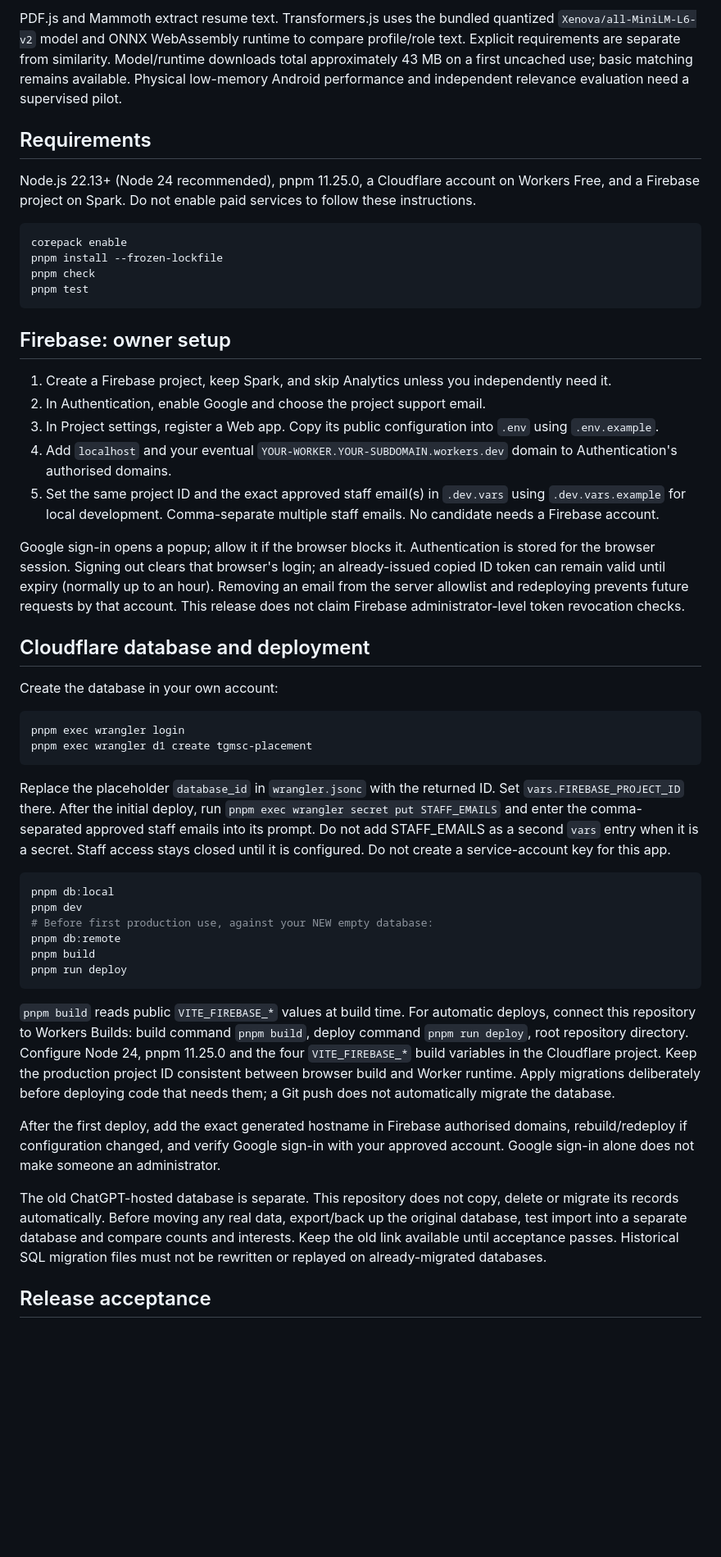
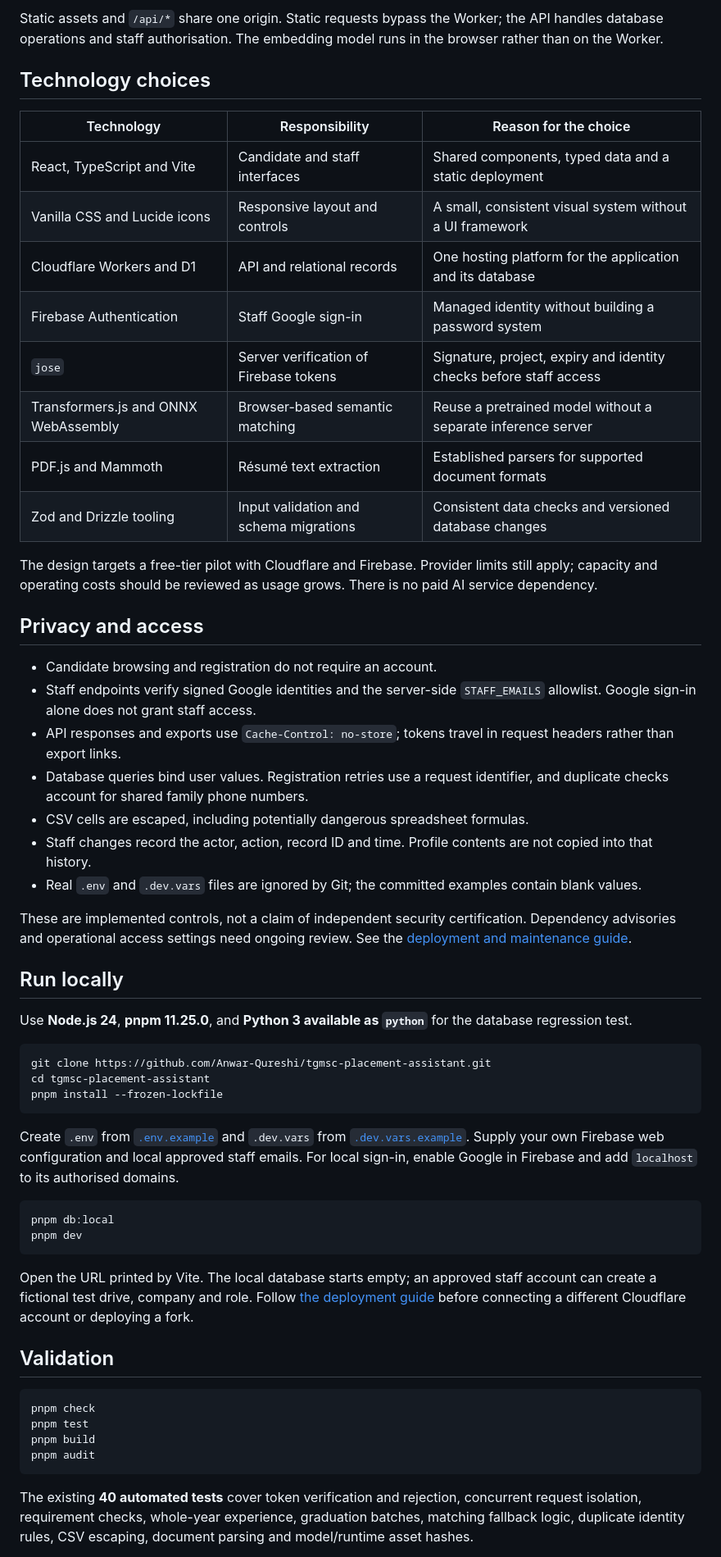
Before and after one commit to Anwar-Qureshi/tgmsc-placement-assistant, a Markdown page: README.md, the part around one of its changes. Shown at 82% size. Rendered like a GitHub page; blank space fills up the shorter version.

````diff
--- a/README.md
+++ b/README.md
@@ -21,52 +92,60 @@ React + TypeScript + Vite serves the interface as static files. A small Cloudfla
 
-PDF.js and Mammoth extract resume text. Transformers.js uses the bundled quantized `Xenova/all-MiniLM-L6-v2` model and ONNX WebAssembly runtime to compare profile/role text. Explicit requirements are separate from similarity. Model/runtime downloads total approximately 43 MB on a first uncached use; basic matching remains available. Physical low-memory Android performance and independent relevance evaluation need a supervised pilot.
+Static assets and `/api/*` share one origin. Static requests bypass the Worker; the API handles database operations and staff authorisation. The embedding model runs in the browser rather than on the Worker.
 
-## Requirements
+## Technology choices
 
-Node.js 22.13+ (Node 24 recommended), pnpm 11.25.0, a Cloudflare account on Workers Free, and a Firebase project on Spark. Do not enable paid services to follow these instructions.
+| Technology | Responsibility | Reason for the choice |
+| --- | --- | --- |
+| React, TypeScript and Vite | Candidate and staff interfaces | Shared components, typed data and a static deployment |
+| Vanilla CSS and Lucide icons | Responsive layout and controls | A small, consistent visual system without a UI framework |
+| Cloudflare Workers and D1 | API and relational records | One hosting platform for the application and its database |
+| Firebase Authentication | Staff Google sign-in | Managed identity without building a password system |
+| `jose` | Server verification of Firebase tokens | Signature, project, expiry and identity checks before staff access |
+| Transformers.js and ONNX WebAssembly | Browser-based semantic matching | Reuse a pretrained model without a separate inference server |
+| PDF.js and Mammoth | Résumé text extraction | Established parsers for supported document formats |
+| Zod and Drizzle tooling | Input validation and schema migrations | Consistent data checks and versioned database changes |
+
+The design targets a free-tier pilot with Cloudflare and Firebase. Provider limits still apply; capacity and operating costs should be reviewed as usage grows. There is no paid AI service dependency.
+
+## Privacy and access
+
+- Candidate browsing and registration do not require an account.
+- Staff endpoints verify signed Google identities and the server-side `STAFF_EMAILS` allowlist. Google sign-in alone does not grant staff access.
+- API responses and exports use `Cache-Control: no-store`; tokens travel in request headers rather than export links.
+- Database queries bind user values. Registration retries use a request identifier, and duplicate checks account for shared family phone numbers.
+- CSV cells are escaped, including potentially dangerous spreadsheet formulas.
+- Staff changes record the actor, action, record ID and time. Profile contents are not copied into that history.
+- Real `.env` and `.dev.vars` files are ignored by Git; the committed examples contain blank values.
+
+These are implemented controls, not a claim of independent security certification. Dependency advisories and operational access settings need ongoing review. See the [deployment and maintenance guide](docs/DEPLOYMENT.md).
+
+## Run locally
+
+Use **Node.js 24**, **pnpm 11.25.0**, and **Python 3 available as `python`** for the database regression test.
 
 ```sh
-corepack enable
+git clone https://github.com/Anwar-Qureshi/tgmsc-placement-assistant.git
+cd tgmsc-placement-assistant
 pnpm install --frozen-lockfile
-pnpm check
-pnpm test
 ```
 
-## Firebase: owner setup
-
-1. Create a Firebase project, keep Spark, and skip Analytics unless you independently need it.
-2. In Authentication, enable Google and choose the project support email.
-3. In Project settings, register a Web app. Copy its public configuration into `.env` using `.env.example`.
-4. Add `localhost` and your eventual `YOUR-WORKER.YOUR-SUBDOMAIN.workers.dev` domain to Authentication's authorised domains.
-5. Set the same project ID and the exact approved staff email(s) in `.dev.vars` using `.dev.vars.example` for local development. Comma-separate multiple staff emails. No candidate needs a Firebase account.
-
-Google sign-in opens a popup; allow it if the browser blocks it. Authentication is stored for the browser session. Signing out clears that browser's login; an already-issued copied ID token can remain valid until expiry (normally up to an hour). Removing an email from the server allowlist and redeploying prevents future requests by that account. This release does not claim Firebase administrator-level token revocation checks.
-
-## Cloudflare database and deployment
-
-Create the database in your own account:
-
-```sh
-pnpm exec wrangler login
-pnpm exec wrangler d1 create tgmsc-placement
-```
-
-Replace the placeholder `database_id` in `wrangler.jsonc` with the returned ID. Set `vars.FIREBASE_PROJECT_ID` there. After the initial deploy, run `pnpm exec wrangler secret put STAFF_EMAILS` and enter the comma-separated approved staff emails into its prompt. Do not add STAFF_EMAILS as a second `vars` entry when it is a secret. Staff access stays closed until it is configured. Do not create a service-account key for this app.
+Create `.env` from [`.env.example`](.env.example) and `.dev.vars` from [`.dev.vars.example`](.dev.vars.example). Supply your own Firebase web configuration and local approved staff emails. For local sign-in, enable Google in Firebase and add `localhost` to its authorised domains.
 
 ```sh
 pnpm db:local
 pnpm dev
-# Before first production use, against your NEW empty database:
-pnpm db:remote
-pnpm build
-pnpm run deploy
 ```
 
-`pnpm build` reads public `VITE_FIREBASE_*` values at build time. For automatic deploys, connect this repository to Workers Builds: build command `pnpm build`, deploy command `pnpm run deploy`, root repository directory. Configure Node 24, pnpm 11.25.0 and the four `VITE_FIREBASE_*` build variables in the Cloudflare project. Keep the production project ID consistent between browser build and Worker runtime. Apply migrations deliberately before deploying code that needs them; a Git push does not automatically migrate the database.
+Open the URL printed by Vite. The local database starts empty; an approved staff account can create a fictional test drive, company and role. Follow [the deployment guide](docs/DEPLOYMENT.md) before connecting a different Cloudflare account or deploying a fork.
 
-After the first deploy, add the exact generated hostname in Firebase authorised domains, rebuild/redeploy if configuration changed, and verify Google sign-in with your approved account. Google sign-in alone does not make someone an administrator.
+## Validation
 
-The old ChatGPT-hosted database is separate. This repository does not copy, delete or migrate its records automatically. Before moving any real data, export/back up the original database, test import into a separate database and compare counts and interests. Keep the old link available until acceptance passes. Historical SQL migration files must not be rewritten or replayed on already-migrated databases.
+```sh
+pnpm check
+pnpm test
+pnpm build
+pnpm audit
+```
 
-## Release acceptance
+The existing **40 automated tests** cover token verification and rejection, concurrent request isolation, requirement checks, whole-year experience, graduation batches, matching fallback logic, duplicate identity rules, CSV escaping, document parsing and model/runtime asset hashes.
 
````
Also changed, not shown: other parts of README.md (+105 -27 lines), docs/DEPLOYMENT.md (added, +140 -0 lines), docs/images/homepage.jpg (added).
